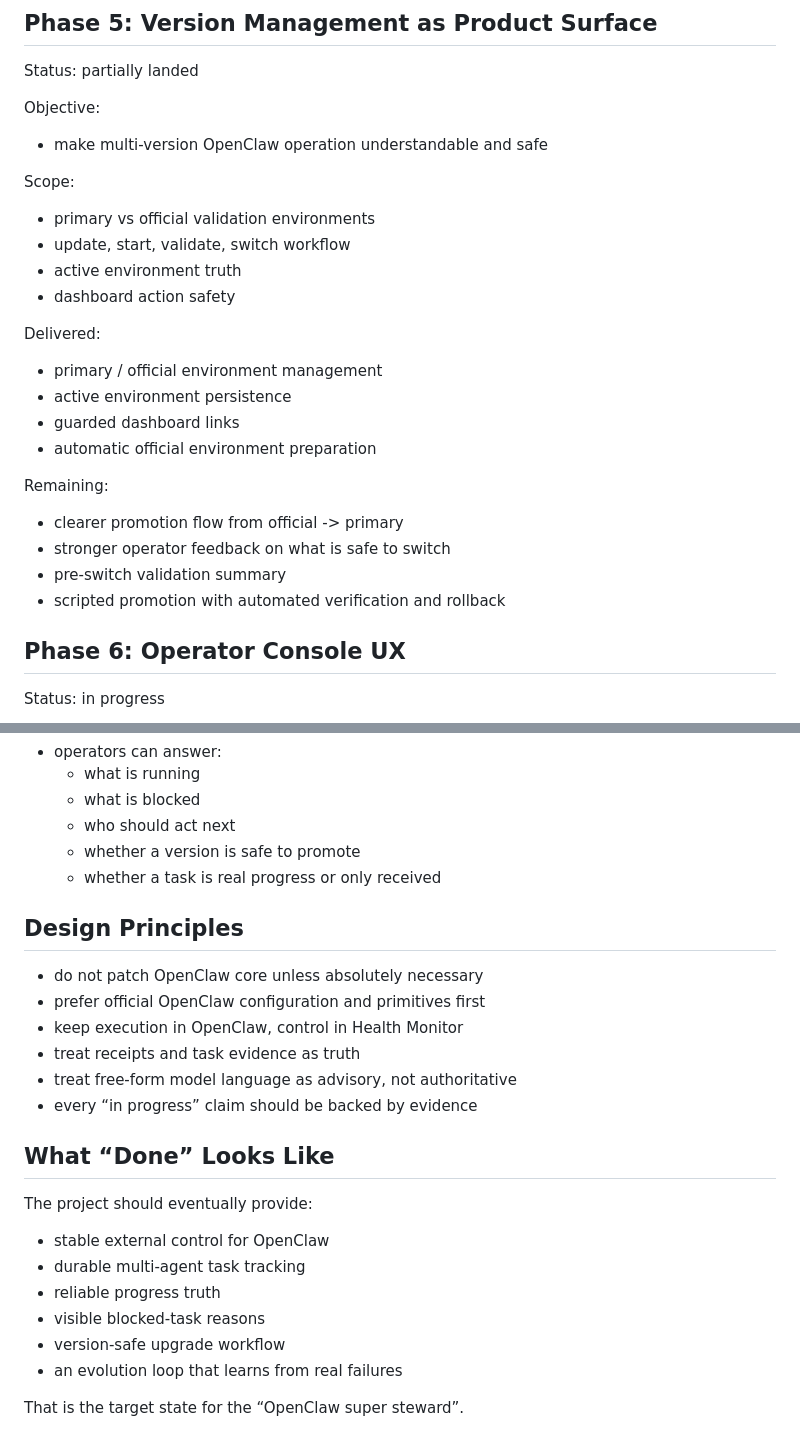
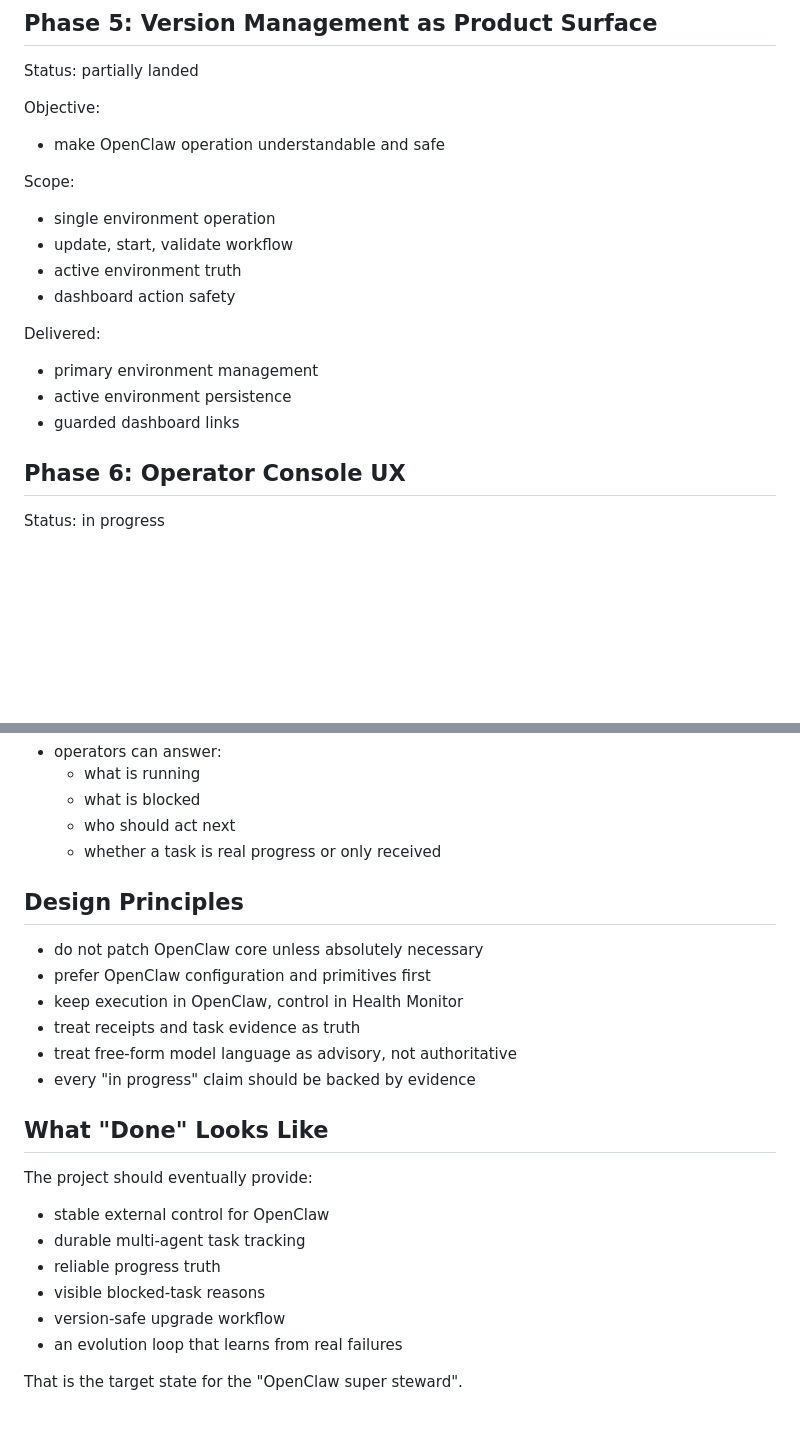
Before and after one commit to DreamOfXM/openclaw-health-monitor, a Markdown page: docs/roadmap.md, 2 parts joined by grey strips. GitHub-like rendering; blank space fills up the shorter version.

Commit message:
docs: update roadmap.md for single environment mode
更新 roadmap.md 以反映单环境模式：

- 移除 multi-version 相关内容
- 移除 official 环境相关内容
- 移除 promotion flow 相关内容

```diff
--- a/docs/roadmap.md
+++ b/docs/roadmap.md
@@ -145,28 +145,20 @@ Status: partially landed
 
 Objective:
 
-- make multi-version OpenClaw operation understandable and safe
+- make OpenClaw operation understandable and safe
 
 Scope:
 
-- primary vs official validation environments
-- update, start, validate, switch workflow
+- single environment operation
+- update, start, validate workflow
 - active environment truth
 - dashboard action safety
 
 Delivered:
 
-- primary / official environment management
+- primary environment management
 - active environment persistence
 - guarded dashboard links
-- automatic official environment preparation
-
-Remaining:
-
-- clearer promotion flow from official -> primary
-- stronger operator feedback on what is safe to switch
-- pre-switch validation summary
-- scripted promotion with automated verification and rollback
 
 ## Phase 6: Operator Console UX
 
@@ -190,19 +182,18 @@ Desired end state:
   - what is running
   - what is blocked
   - who should act next
-  - whether a version is safe to promote
   - whether a task is real progress or only received
 
 ## Design Principles
 
 - do not patch OpenClaw core unless absolutely necessary
-- prefer official OpenClaw configuration and primitives first
+- prefer OpenClaw configuration and primitives first
 - keep execution in OpenClaw, control in Health Monitor
 - treat receipts and task evidence as truth
 - treat free-form model language as advisory, not authoritative
-- every “in progress” claim should be backed by evidence
+- every "in progress" claim should be backed by evidence
 
-## What “Done” Looks Like
+## What "Done" Looks Like
 
 The project should eventually provide:
 
@@ -213,4 +204,4 @@ The project should eventually provide:
 - version-safe upgrade workflow
 - an evolution loop that learns from real failures
 
-That is the target state for the “OpenClaw super steward”.
+That is the target state for the "OpenClaw super steward".
```
